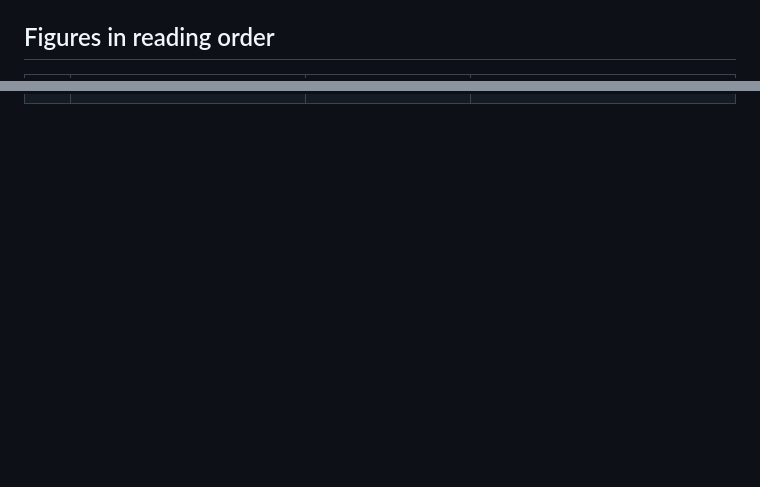
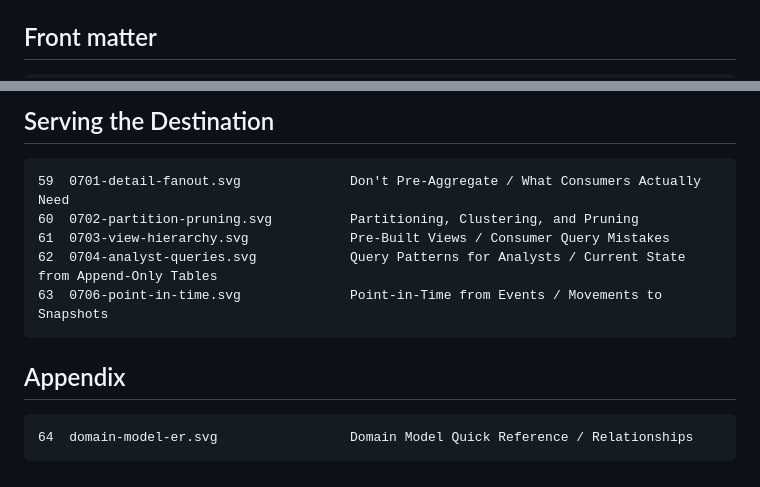
Before and after one commit to alonsoburon/libro_el, a Markdown page: typst/diagrams/INDEX.md, 2 parts joined by grey strips. GitHub-like rendering; blank space fills up the shorter version.

````diff
--- a/typst/diagrams/INDEX.md
+++ b/typst/diagrams/INDEX.md
@@ -12,5 +12,5 @@
 - **Recurring idioms** (reuse the closest): nested tiers (`0608`, `0614`); decision-tree with colored terminals (`0610`, `0615`); side-by-side correct/wrong (`0506`, `0704`); multi-table flow with curved arrows (`0207-activity-driven`, `0613`).
 - The cover (`cover-art.svg`) is a DRAFT placeholder -- design from scratch.
 
-## Figures in reading order
+## Front matter
 
@@ -82,0 +108,15 @@
+## Serving the Destination
+
+```
+59  0701-detail-fanout.svg              Don't Pre-Aggregate / What Consumers Actually Need
+60  0702-partition-pruning.svg          Partitioning, Clustering, and Pruning
+61  0703-view-hierarchy.svg             Pre-Built Views / Consumer Query Mistakes
+62  0704-analyst-queries.svg            Query Patterns for Analysts / Current State from Append-Only Tables
+63  0706-point-in-time.svg              Point-in-Time from Events / Movements to Snapshots
+```
+
+## Appendix
+
+```
+64  domain-model-er.svg                 Domain Model Quick Reference / Relationships
+```
````
Also changed, not shown: other parts of typst/diagrams/INDEX.md (+92 -67 lines).
